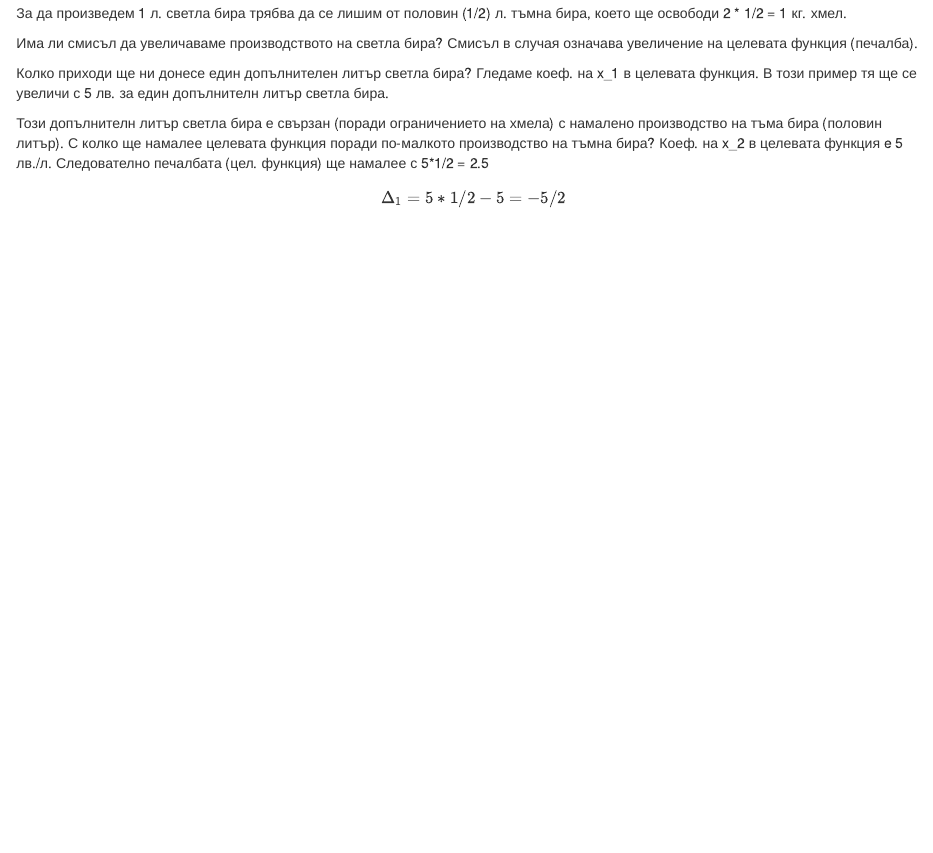
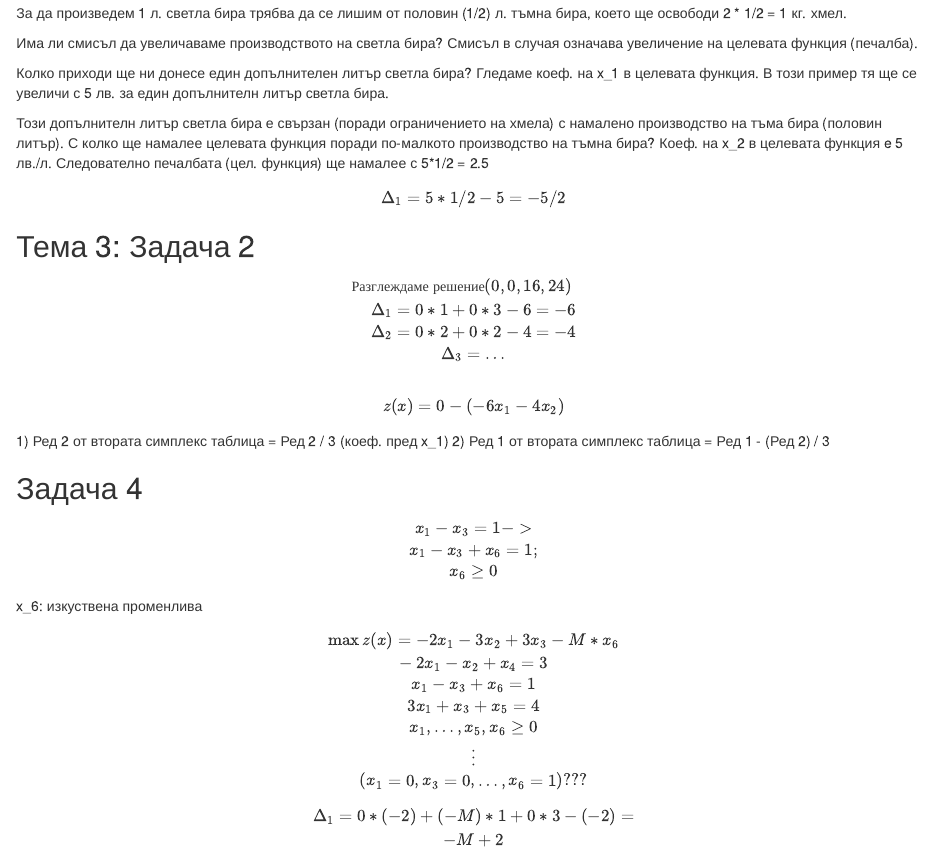
Before and after one commit to boyko/linprog, an R Markdown document (Simplex.Rmd): the page in a window 1100 px wide, from 4620 px down. Rendered offline with R 4.5, knitr and Pandoc, with nearby package versions; some code elsewhere in the file could not run offline.

Commit message:
Update Simplex.Rmd

```diff
--- a/Simplex.Rmd
+++ b/Simplex.Rmd
@@ -309,3 +309,6 @@ x_2 (тъмна бира), ако увеличим производството
 $$
 \Delta_1 = 5 * 1/2 - 5 = - 5/2
 $$
+
+
+## Тема 3: Задача 2
@@ -314,0 +334,18 @@ $$
+x_1 - x_3 + x_6 = 1;\\
+x_6 \ge 0
+$$
+
+x_6: изкуствена променлива
+$$
+\max z(x) = -2x_1 - 3x_2 + 3x_3 - M*x_6\\
+-2x_1 -x_2 + x_4 = 3\\
+x_1 - x_3 + x_6 = 1\\
+3x_1 +x_3 + x_5 = 4\\
+x_1,\ldots,x_5,x_6 \ge 0\\
+\vdots\\
+(x_1 = 0, x_3 = 0, \ldots, x_6 = 1)???
+$$
+$$
+\Delta_1 = 0 * (-2) + (-M) * 1 + 0 * 3 - (-2) = \\
+-M + 2
+$$
```
Also changed, not shown: Simplex.Rmd (16 more changed lines).
